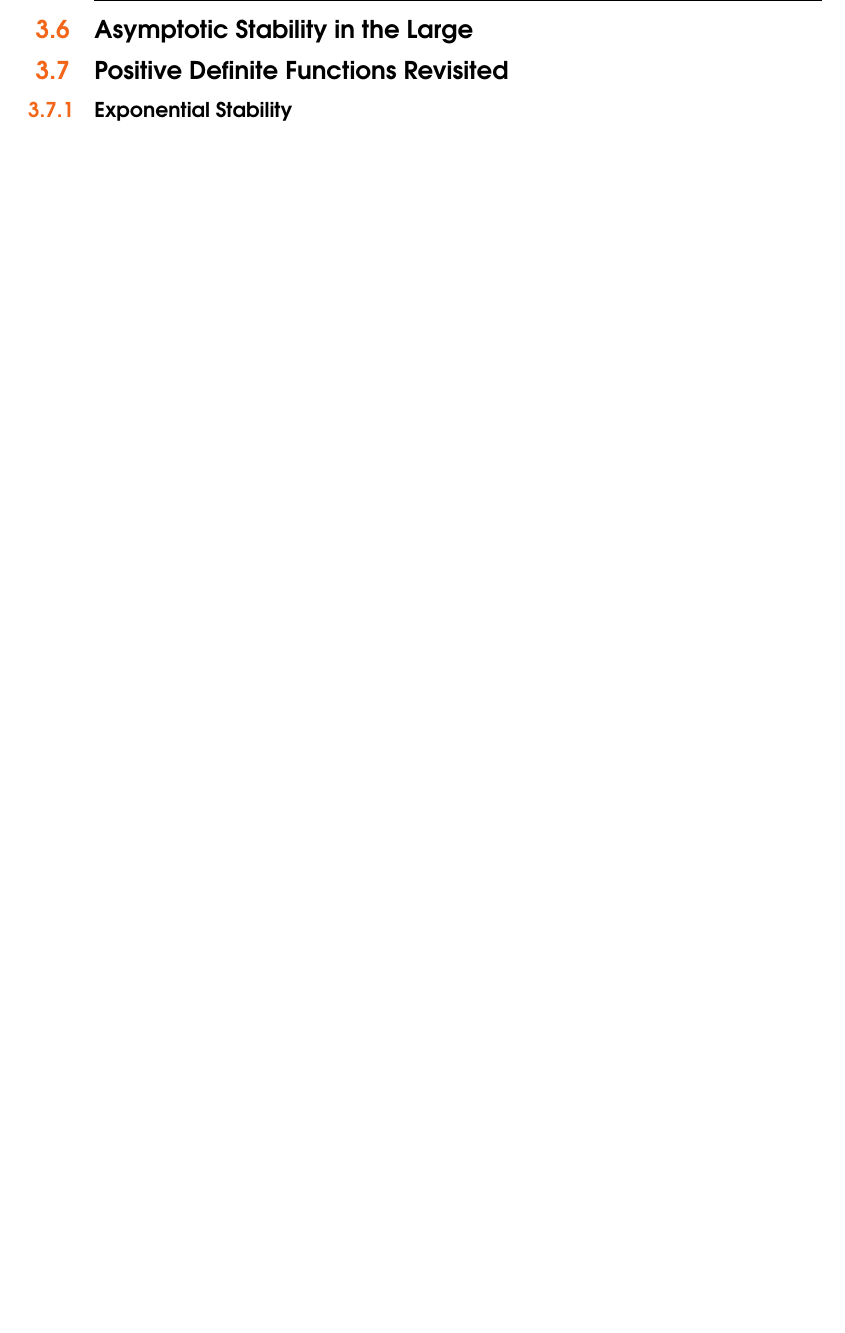
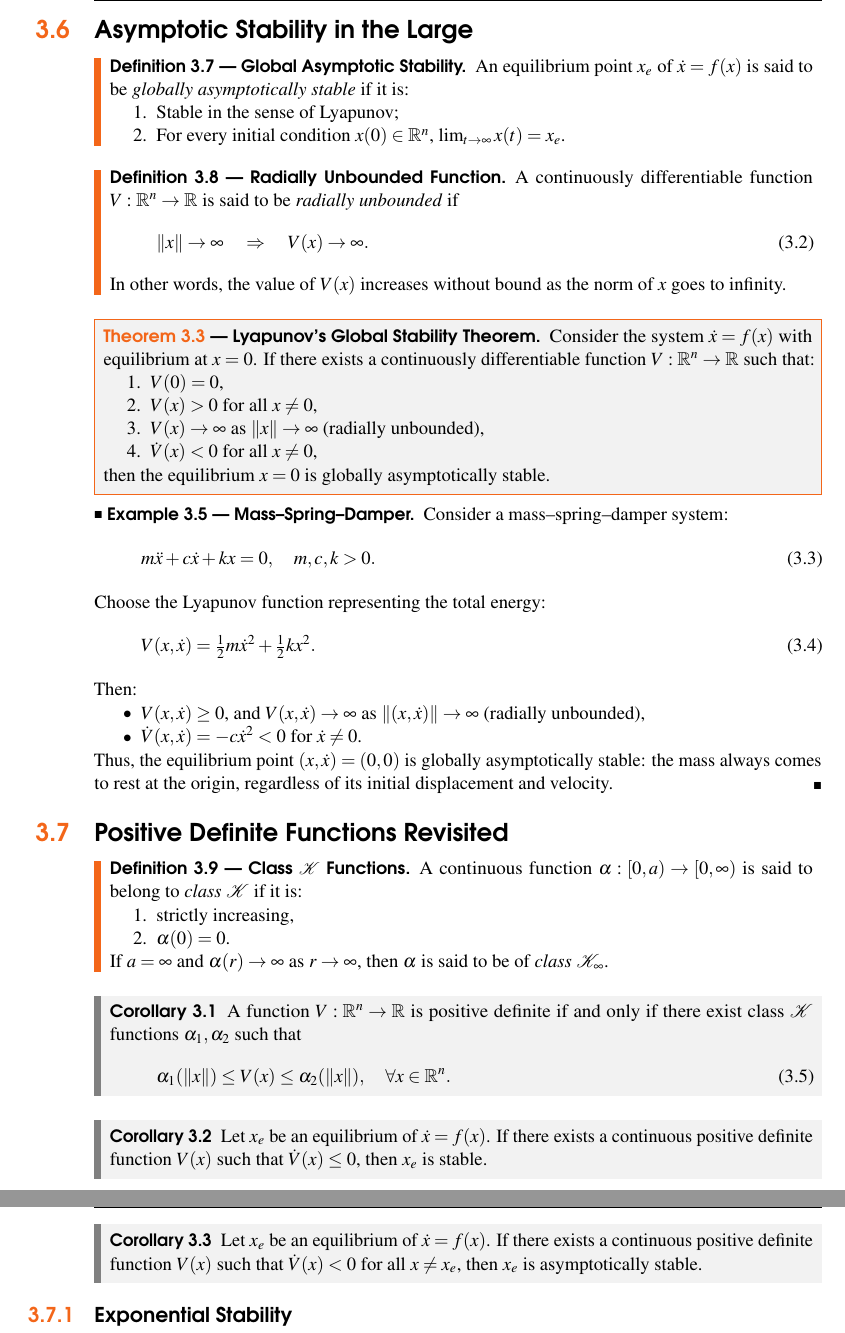
Before and after one commit to Rakshan-VP/Nonlinear-Control-Theory, a LaTeX document (main.tex, which reads nonlinear/lyapunov1.tex): part of page 39 of 63 before the commit and two parts of pages 39 and 40 of 65 after it, the two joined at a grey line, cut so that both start at the same text, the shorter picture padded with empty space. Compiled offline with pdfLaTeX.

Commit message:
last changes

```diff
--- a/nonlinear/lyapunov1.tex
+++ b/nonlinear/lyapunov1.tex
@@ -334,6 +334,88 @@ with equality only when $x_2=0$.
 Thus, $\dot V(x)<0$ for all $x_2 \neq 0$, and the equilibrium is \textbf{asymptotically stable}.
 \end{example}
 
+\newpage
+%------------------------------------------------
 \section{Asymptotic Stability in the Large}\index{Asymptotic Stability in the Large}
+
+\begin{definition}[Global Asymptotic Stability]
+	An equilibrium point $x_e$ of $\dot{x}=f(x)$ is said to be \emph{globally asymptotically stable} if it is:
+	\begin{enumerate}
+		\item Stable in the sense of Lyapunov;
+		\item For every initial condition $x(0)\in \mathbb{R}^n$, $\lim_{t\to\infty}x(t)=x_e$.
+	\end{enumerate}
+\end{definition}
+
+\begin{definition}[Radially Unbounded Function]
+	A continuously differentiable function $V:\mathbb{R}^n \to \mathbb{R}$ is said to be \emph{radially unbounded} if
+	\begin{equation}
+		\|x\| \to \infty \quad \Rightarrow \quad V(x)\to \infty.
+	\end{equation}
+	In other words, the value of $V(x)$ increases without bound as the norm of $x$ goes to infinity.
+\end{definition}
+
+\begin{theorem}[Lyapunov’s Global Stability Theorem]
+	Consider the system $\dot{x}=f(x)$ with equilibrium at $x=0$.
+	If there exists a continuously differentiable function $V:\mathbb{R}^n \to \mathbb{R}$ such that:
+	\begin{enumerate}
+		\item $V(0)=0$,
+		\item $V(x)>0$ for all $x\neq 0$,
+		\item $V(x)\to \infty$ as $\|x\|\to \infty$ (radially unbounded),
+		\item $\dot{V}(x)<0$ for all $x\neq 0$,
+	\end{enumerate}
+	then the equilibrium $x=0$ is globally asymptotically stable.
+\end{theorem}
+
+\begin{example}[Mass–Spring–Damper]
+	Consider a mass--spring--damper system:
+	\begin{equation}
+		m\ddot{x} + c\dot{x} + kx = 0, \quad m,c,k>0.
+	\end{equation}
+	Choose the Lyapunov function representing the total energy:
+	\begin{equation}
+		V(x,\dot{x}) = \tfrac{1}{2}m\dot{x}^2 + \tfrac{1}{2}kx^2.
+	\end{equation}
+	Then:
+	\begin{itemize}
+		\item $V(x,\dot{x}) \ge 0$, and $V(x,\dot{x}) \to \infty$ as $\|(x,\dot{x})\|\to \infty$ (radially unbounded),
+		\item $\dot{V}(x,\dot{x}) = -c\dot{x}^2 < 0$ for $\dot{x}\neq 0$.
+	\end{itemize}
+	Thus, the equilibrium point $(x,\dot{x})=(0,0)$ is globally asymptotically stable:
+	the mass always comes to rest at the origin, regardless of its initial displacement and velocity.
+\end{example}
+
+
+%------------------------------------------------
 \section{Positive Definite Functions Revisited}\index{Positive Definite Functions Revisited}
+
+\begin{definition}[Class $\mathcal{K}$ Functions]
+	A continuous function $\alpha:[0,a)\to [0,\infty)$ is said to belong to \emph{class $\mathcal{K}$} if it is:
+	\begin{enumerate}
+		\item strictly increasing,
+		\item $\alpha(0)=0$.
+	\end{enumerate}
+	If $a=\infty$ and $\alpha(r)\to \infty$ as $r\to \infty$, then $\alpha$ is said to be of \emph{class $\mathcal{K}_\infty$}.
+\end{definition}
+
+\begin{corollary}
+	A function $V:\mathbb{R}^n \to \mathbb{R}$ is positive definite if and only if there exist class $\mathcal{K}$ functions $\alpha_1, \alpha_2$ such that
+	\begin{equation}
+		\alpha_1(\|x\|) \leq V(x) \leq \alpha_2(\|x\|), \quad \forall x \in \mathbb{R}^n.
+	\end{equation}
+\end{corollary}
+
+\begin{corollary}
+	Let $x_e$ be an equilibrium of $\dot{x}=f(x)$.
+	If there exists a continuous positive definite function $V(x)$ such that $\dot{V}(x) \leq 0$, then $x_e$ is stable.
+\end{corollary}
+
+\begin{corollary}
+	Let $x_e$ be an equilibrium of $\dot{x}=f(x)$.
+	If there exists a continuous positive definite function $V(x)$ such that $\dot{V}(x) < 0$ for all $x\neq x_e$, then $x_e$ is asymptotically stable.
+\end{corollary}
+
+%------------------------------------------------
 \subsection{Exponential Stability}\index{Positive Definite Functions Revisited!Exponential Stability}
+
+\begin{theorem}[Exponential Stability]
+	Consider the system $\dot{x}=f(x)$ with equilibrium at $x=0$.
```
Also changed, not shown: nonlinear/lyapunov1.tex (59 more changed lines).
